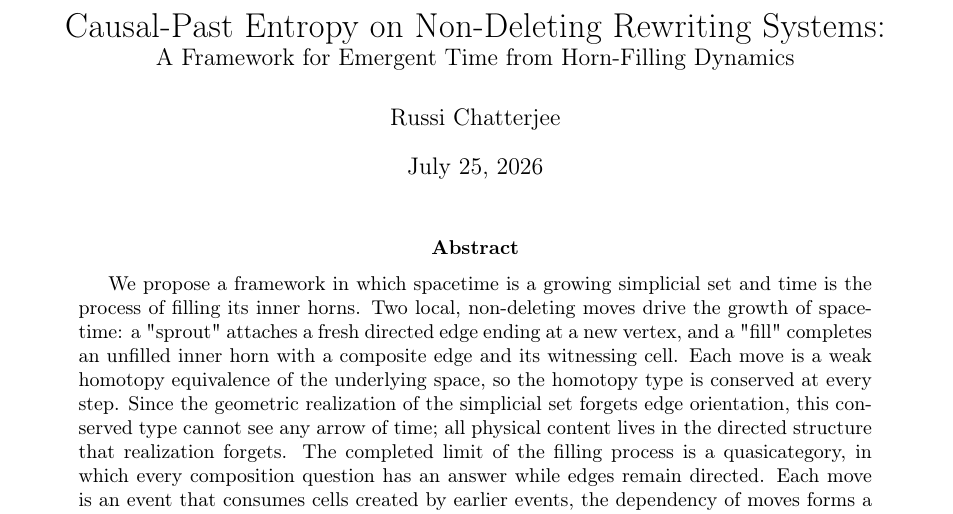
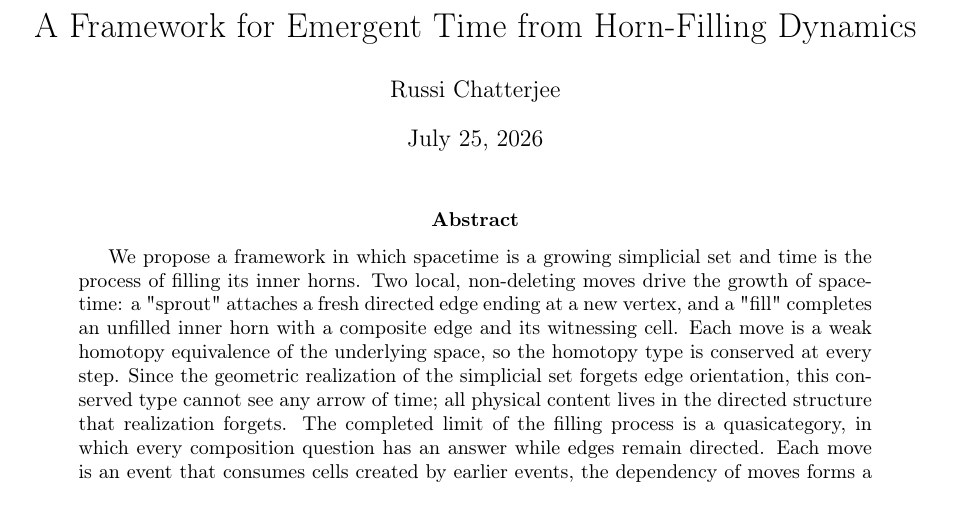
Before and after one commit to ixaxaar/spacetime, a LaTeX paper (main.tex): part of page 1 of 12, cut at the place of the change. Compiled offline with pdfLaTeX.

Commit message:
modify the title

```diff
--- a/main.tex
+++ b/main.tex
@@ -37,8 +37,7 @@
 \newcommand{\Cat}{\mathsf{Cat}}
 \newcommand{\N}{\mathrm{N}}
 
-\title{Causal-Past Entropy on Non-Deleting Rewriting Systems:\\
-\large A Framework for Emergent Time from Horn-Filling Dynamics}
+\title{A Framework for Emergent Time from Horn-Filling Dynamics}
 \author{Russi Chatterjee}
 \date{\today}
 
```
Also changed, not shown: main.pdf.
